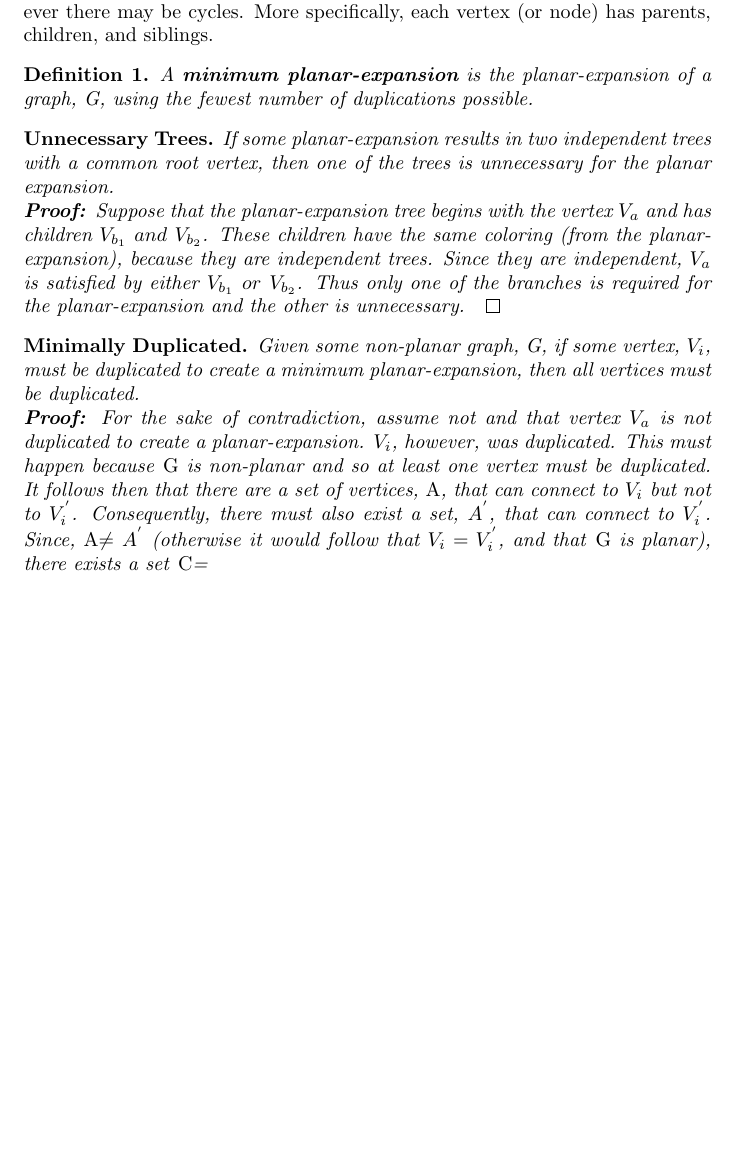
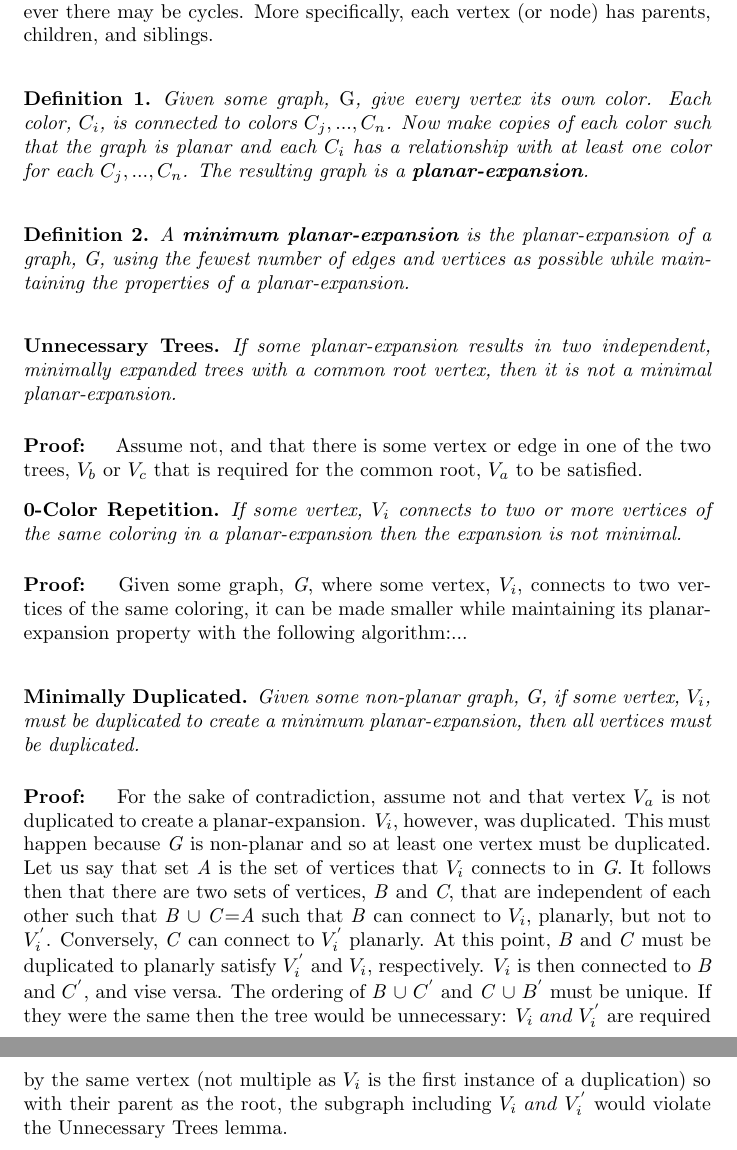
Before and after one commit to JoshMermel/DFA-unminimization, a LaTeX document (proofs/lemmas.tex): part of the page before the commit and two parts of pages 1 and 2 of 2 after it, the two joined at a grey line, cut so that both start at the same text, the shorter picture padded with empty space. Compiled offline with pdfLaTeX.

```diff
--- a/proofs/lemmas.tex
+++ b/proofs/lemmas.tex
@@ -4,6 +4,11 @@
 \newtheorem*{duplication}{Minimally Duplicated}
 \newtheorem*{overhead}{Overhead Bar}
 \newtheorem*{trees}{Unnecessary Trees}
+\newtheorem*{mincolor}{0-Color Repetition}
+\newtheorem*{symmetry}{Planar-expansion Symmetry}
+%It looks like planar expansions have some element of symmetry to them.  This
+%could be because of the duplication.  Thus this would only be be pretty
+%corollary.
 \newtheorem{mydef}{Definition}
 
 \begin{document}
@@ -19,35 +24,69 @@
 \section{Proofs}
 Any graph, \emph{G}, can be rewritten such that it has levels.  This is like a
 tree however there may be cycles.  More specifically, each vertex (or node) has
-parents, children, and siblings.
+parents, children, and siblings.\\
+
+\theoremstyle{definition}
+\begin{mydef}
+Given some graph, \emph{G}, give every vertex its own color. Each color, $C_i$,
+is connected to colors $C_{j},...,C_{n}$. Now make copies of
+each color such that the graph is planar and each $C_i$ has a relationship with
+at least one color for each $C_{j},...,C_{n}$.  The resulting graph is a
+\textbf{planar-expansion}.\\
+\end{mydef}
 
 \theoremstyle{definition}
 \begin{mydef}
 A \textbf{minimum planar-expansion} is the planar-expansion of a graph, G, using
-the fewest number of duplications possible.
+the fewest number of edges and vertices as possible while maintaining the
+properties of a planar-expansion.\\
 \end{mydef}
 
+
 \begin{trees}
-If some planar-expansion results in two independent trees with a common root
-vertex, then one of the trees is unnecessary for the planar expansion.\\
-\textbf{Proof: }Suppose that the planar-expansion tree begins with the vertex
-$V_a$ and has children $V_{b_1}\ and\ V_{b_2}$. These children have the same
-coloring (from the planar-expansion), because they are independent trees.  Since
-they are independent, $V_a$ is satisfied by either $V_{b_1}\ or\ V_{b_2}$.  Thus
-only one of the branches is required for the planar-expansion and the other is
-unnecessary.$\qed$
+If some planar-expansion results in two independent, minimally expanded trees
+with a common root vertex, then it is not a minimal planar-expansion.
 \end{trees}
+\paragraph{Proof: }
+Assume not, and that there is some vertex or edge in one of the two trees,
+$V_b$ or $V_c$ that is required for the common root, $V_a$ to be satisfied.
+%Suppose that the planar-expansion tree begins with the vertex
+%$V_a$ and has children $V_{b_1}\ and\ V_{b_2}$. These children have the same
+%coloring (from the planar-expansion), because they are independent trees.  Since
+%they are independent, $V_a$ is satisfied by either $V_{b_1}\ or\ V_{b_2}$.  Thus
+%only one of the branches is required for the planar-expansion and the other is
+%unnecessary.$\qed$\\
+
+
+\begin{mincolor}
+If some vertex, $V_i$ connects to two or more vertices of the same coloring in a
+planar-expansion then the expansion is not minimal.
+\end{mincolor}
+\paragraph{Proof: }
+Given some graph, \emph{G}, where some vertex, $V_i$, connects
+to two vertices of the same coloring, it can be made smaller while maintaining
+its planar-expansion property with the following algorithm:...\\
 
 \begin{duplication}
 Given some non-planar graph, G, if some vertex, $V_i$, must be duplicated to
-create a minimum planar-expansion, then all vertices must be duplicated.\\
-\textbf{Proof: }For the sake of contradiction, assume not and that vertex $V_a$
-is not duplicated to create a planar-expansion. $V_i$, however, was duplicated.
-This must happen because \emph{G} is non-planar and so at least one vertex must
-be duplicated. It follows then that there are a set of vertices, \emph{A}, that
-can connect to $V_i$ but not to $V^{'}_{i}$. Consequently, there must also exist
-a set, \emph{$A^{'}$}, that can connect to $V^{'}_{i}$. Since, \emph{A}$\neq$
-\emph{$A^{'}$} (otherwise it would follow that $V_{i}=V^{'}_{i}$, and that
-\emph{G} is planar), there exists a set \emph{C}=
+create a minimum planar-expansion, then all vertices must be duplicated.
 \end{duplication}
+\paragraph{Proof: }
+For the sake of contradiction, assume not and that
+vertex $V_a$ is not duplicated to create a planar-expansion. $V_i$, however, was
+duplicated. This must happen because \emph{G} is non-planar and so at least one
+vertex must be duplicated. Let us say that set \emph{A} is the set of vertices
+that $V_i$ connects to in \emph{G}. It follows then that there are two sets of
+vertices, \emph{B} and \emph{C}, that are independent of each other such that
+\emph{B} $\cup$ \emph{C}=\emph{A} such that \emph{B} can connect to $V_i$,
+ planarly, but not to $V^{'}_{i}$. Conversely, \emph{C} can connect to
+ $V^{'}_{i}$ planarly. At this point, \emph{B} and \emph{C} must be duplicated
+ to planarly satisfy $V^{'}_i$ and $V_i$, respectively. $V_i$ is then
+ connected to \emph{B} and \emph{$C^{'}$}, and vise versa.  The ordering of
+ \emph{B} $\cup$ \emph{$C^{'}$} and \emph{C} $\cup$ \emph{$B^{'}$}  must be
+ unique.  If they were the same then the tree would be unnecessary: $V_i\ and\
+ V^{'}_{i}$ are required by the same vertex (not multiple as $V_i$ is the first
+ instance of a duplication) so with their parent as the root, the subgraph
+ including $V_i\ and\ V^{'}_{i}$ would violate the Unnecessary Trees lemma.
+
 \end{document}
```
Also changed, not shown: 1 other file.
